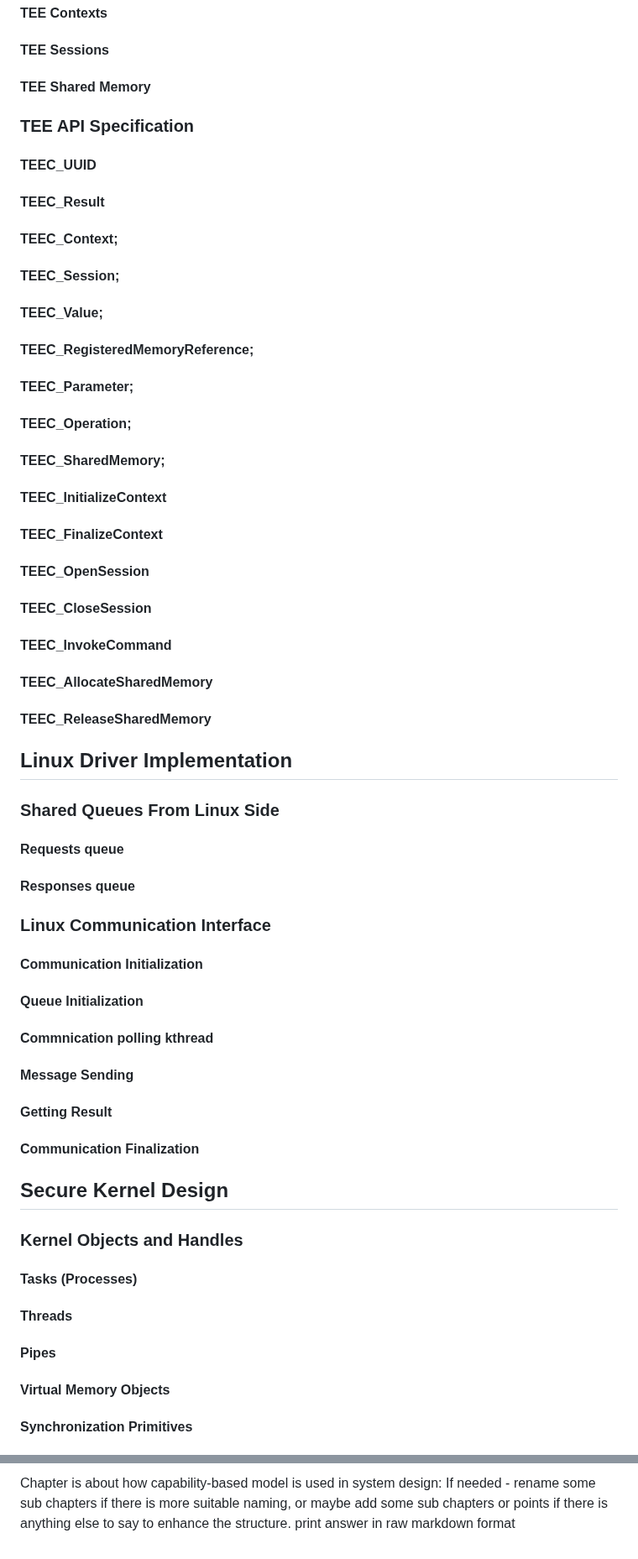
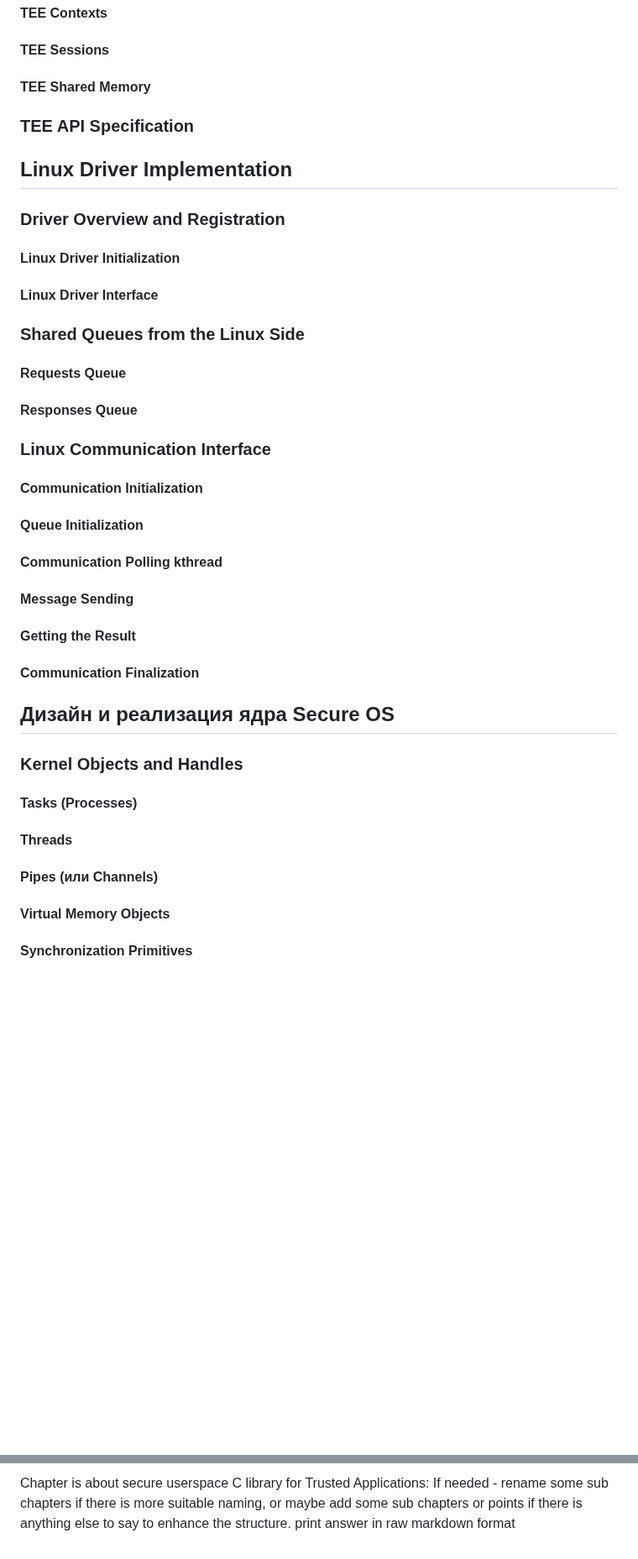
Before and after one commit to tlucanti/diploma, a Markdown page: maga/prompt.md, 2 parts joined by grey strips. Shown at 84% size. Rendered like a GitHub page; blank space fills up the shorter version.

```diff
--- a/maga/prompt.md
+++ b/maga/prompt.md
@@ -149,38 +136,25 @@ I have a draft of chapter 3:
    #### TEE Sessions
    #### TEE Shared Memory
   ### TEE API Specification
-   #### TEEC_UUID
-   #### TEEC_Result
-   #### TEEC_Context;
-   #### TEEC_Session;
-   #### TEEC_Value;
-   #### TEEC_RegisteredMemoryReference;
-   #### TEEC_Parameter;
-   #### TEEC_Operation;
-   #### TEEC_SharedMemory;
-   #### TEEC_InitializeContext
-   #### TEEC_FinalizeContext
-   #### TEEC_OpenSession
-   #### TEEC_CloseSession
-   #### TEEC_InvokeCommand
-   #### TEEC_AllocateSharedMemory
-   #### TEEC_ReleaseSharedMemory
  ## Linux Driver Implementation
-  ### Shared Queues From Linux Side
-   #### Requests queue
-   #### Responses queue
-  ### Linux Communication Interface
+  ### Driver Overview and Registration
+   #### Linux Driver Initialization
+   #### Linux Driver Interface
+  ### Shared Queues from the Linux Side
+   #### Requests Queue
+   #### Responses Queue
+   ### Linux Communication Interface
    #### Communication Initialization
    #### Queue Initialization
-   #### Commnication polling kthread
+   #### Communication Polling kthread
    #### Message Sending
-   #### Getting Result
+   #### Getting the Result
    #### Communication Finalization
- ## Secure Kernel Design
+ ## Дизайн и реализация ядра Secure OS
   ### Kernel Objects and Handles
    #### Tasks (Processes)
    #### Threads
-   #### Pipes
+   #### Pipes (или Channels)
    #### Virtual Memory Objects
    #### Synchronization Primitives
   ### Task Management
@@ -258,4 +362,4 @@ I have a draft of structure:
 
-Chapter is about how capability-based model is used in system design:
+Chapter is about secure userspace C library for Trusted Applications:
 If needed - rename some sub chapters if there is more suitable naming, or maybe add some sub chapters or points if there is anything else to say to enhance the structure.
 print answer in raw markdown format
```
Also changed, not shown: other parts of maga/prompt.md (+165 -48 lines).
